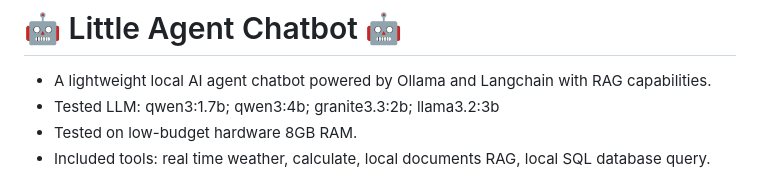
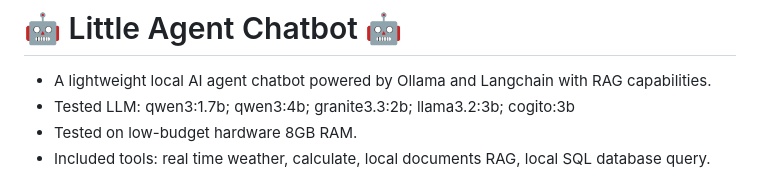
Before and after one commit to ricard1406/Little_Agent_Chatbot, a Markdown page: README.md, the part around the change. Rendered like a GitHub page.

```diff
--- a/README.md
+++ b/README.md
@@ -1,7 +1,7 @@
 # 🤖 Little Agent Chatbot 🤖
 
 - A lightweight local AI agent chatbot powered by Ollama and Langchain with RAG capabilities.
-- Tested LLM: qwen3:1.7b; qwen3:4b; granite3.3:2b; llama3.2:3b
+- Tested LLM: qwen3:1.7b; qwen3:4b; granite3.3:2b; llama3.2:3b; cogito:3b
 - Tested on low-budget hardware 8GB RAM.
 - Included tools: real time weather, calculate, local documents RAG, local SQL database query.
 
```
